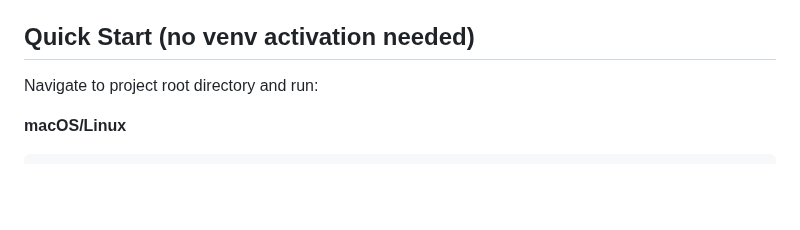
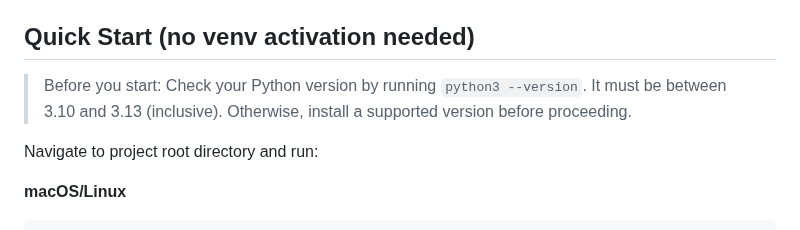
Before and after one commit to navid-nb/MSc_ML_Project1, a Markdown page: README.md, the part around the change. GitHub-like rendering; blank space fills up the shorter version.

```diff
--- a/README.md
+++ b/README.md
@@ -22,6 +22,9 @@
 - `functions/`, `outputs/`, `docs/`: code, results, and documentation
 
 ## Quick Start (no venv activation needed)
+
+> Before you start: Check your Python version by running `python3 --version`.
+> It must be between 3.10 and 3.13 (inclusive). Otherwise, install a supported version before proceeding.
 
 Navigate to project root directory and run:
 
```
